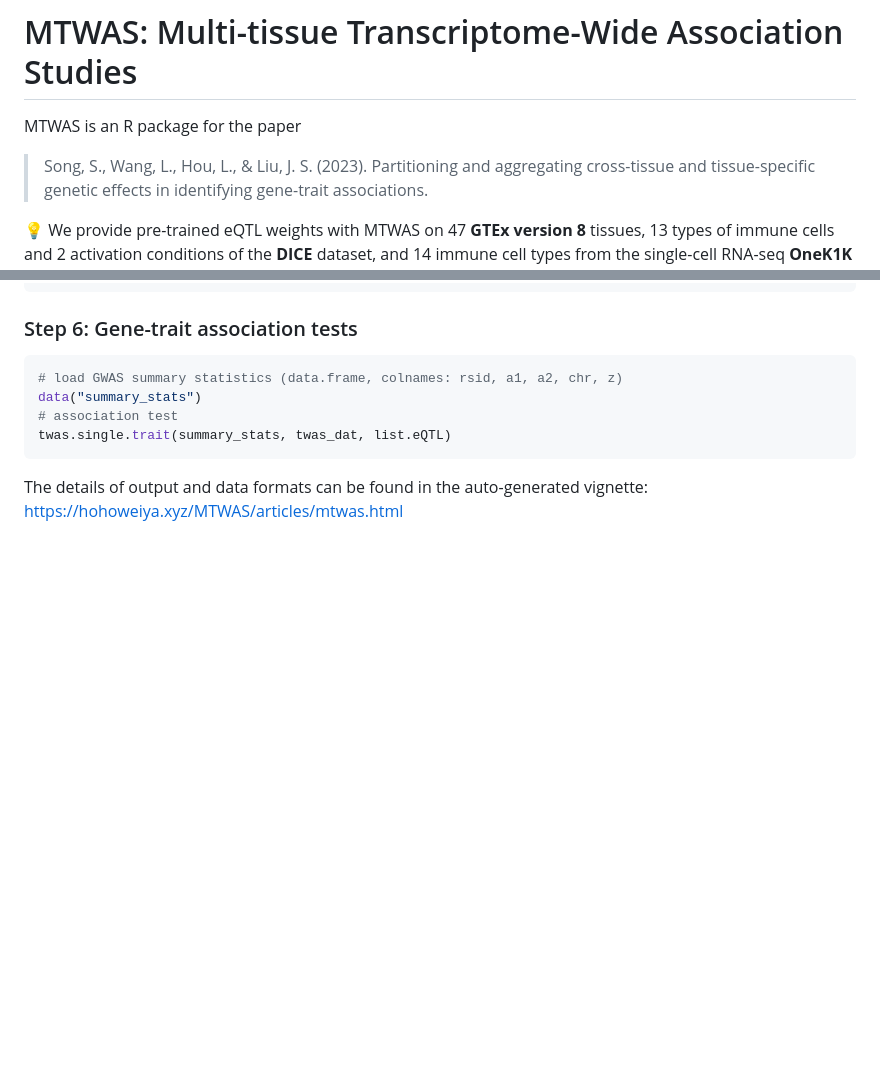
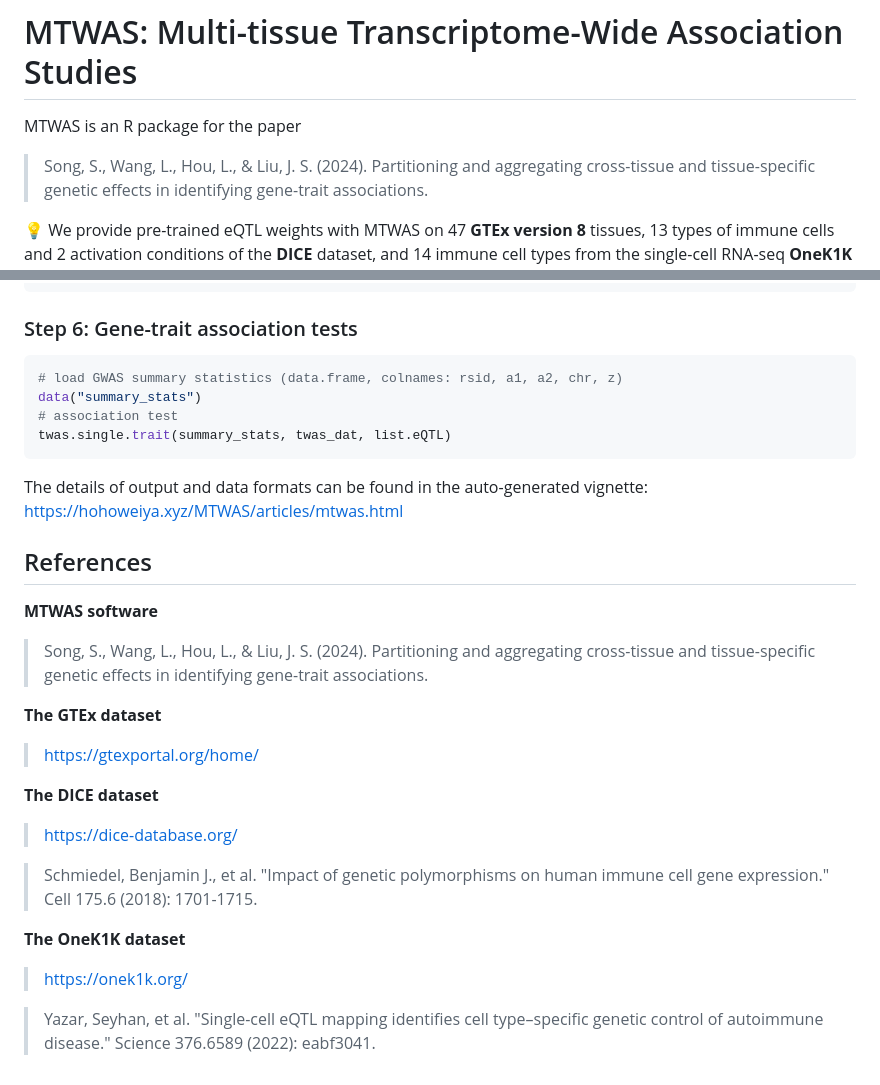
Before and after one commit to szcf-weiya/MTWAS, a Markdown page: README.md, 2 parts joined by grey strips. Drawn GitHub-style; blank space fills up the shorter version.

Commit message:
Update README.md
add references

````diff
--- a/README.md
+++ b/README.md
@@ -2,7 +2,7 @@
 
 MTWAS is an R package for the paper
 
-> Song, S., Wang, L., Hou, L., & Liu, J. S. (2023). Partitioning and aggregating cross-tissue and tissue-specific
+> Song, S., Wang, L., Hou, L., & Liu, J. S. (2024). Partitioning and aggregating cross-tissue and tissue-specific
 genetic effects in identifying gene-trait associations.
 
 
@@ -187,3 +187,21 @@ twas.single.trait(summary_stats, twas_dat, list.eQTL)
 ```
 
 The details of output and data formats can be found in the auto-generated vignette: https://hohoweiya.xyz/MTWAS/articles/mtwas.html
+
+## References
+**MTWAS software**
+> Song, S., Wang, L., Hou, L., & Liu, J. S. (2024). Partitioning and aggregating cross-tissue and tissue-specific
+genetic effects in identifying gene-trait associations.
+
+**The GTEx dataset**
+> https://gtexportal.org/home/
+
+**The DICE dataset**
+> https://dice-database.org/
+
+> Schmiedel, Benjamin J., et al. "Impact of genetic polymorphisms on human immune cell gene expression." Cell 175.6 (2018): 1701-1715.
+
+**The OneK1K dataset**
+> https://onek1k.org/
+
+> Yazar, Seyhan, et al. "Single-cell eQTL mapping identifies cell type–specific genetic control of autoimmune disease." Science 376.6589 (2022): eabf3041.
````
